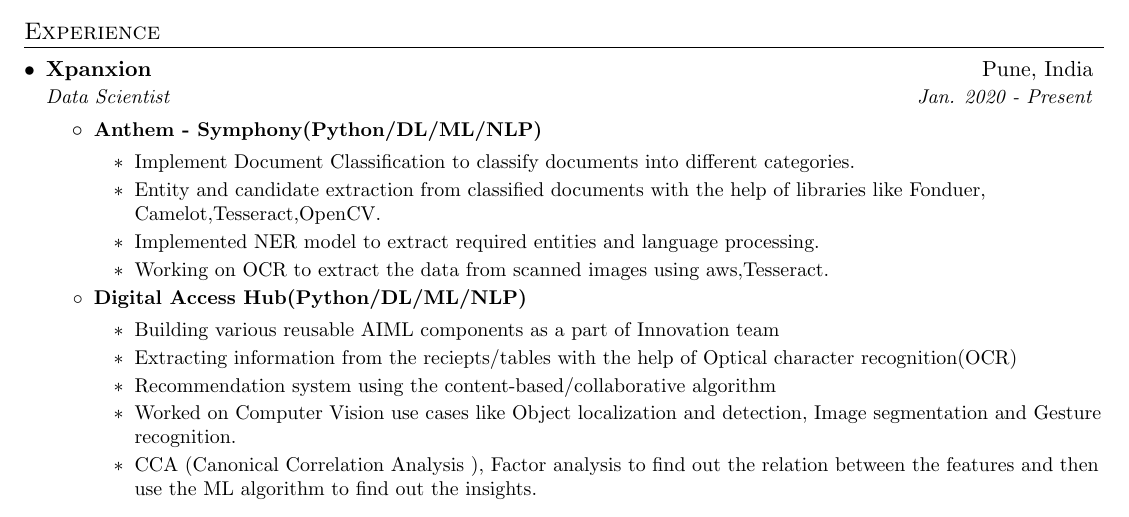
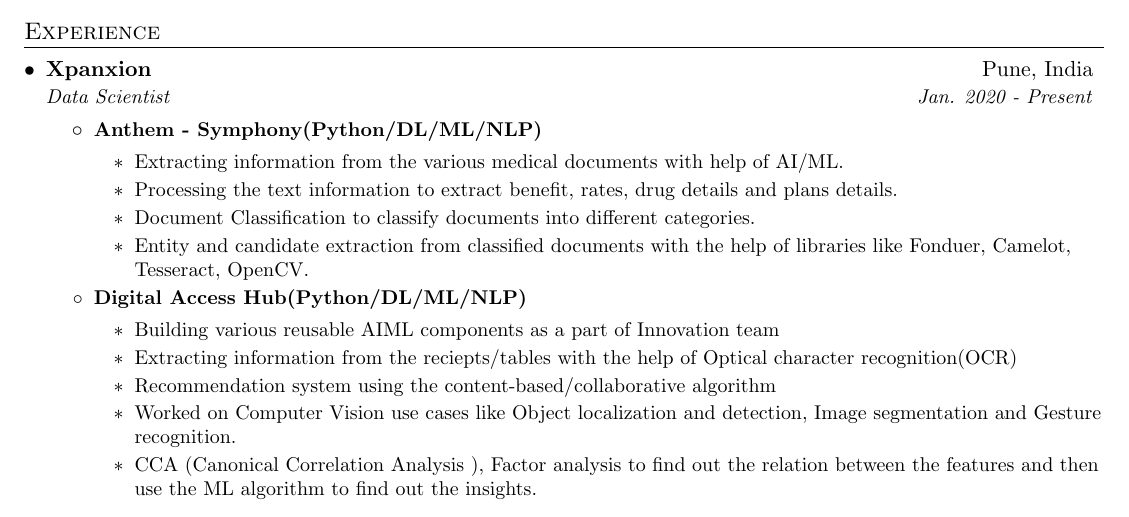
Before and after one commit to Raman-Raje/Resume, a LaTeX document (raman_shinde.tex): part of page 1 of 2, cut so that both start at the same text. Compiled offline with pdfLaTeX.

Commit message:
resume update

```diff
--- a/raman_shinde.tex
+++ b/raman_shinde.tex
@@ -136,10 +136,10 @@
       \resumeItemListStart
       	\resumeItem{Anthem - Symphony(Python/DL/ML/NLP)}
         	\resumeSubPointS
-        		\item Implement Document Classification to classify documents into different categories.
-        		\item Entity and candidate extraction from classified documents with the help of libraries like Fonduer, Camelot,Tesseract,OpenCV.
-        		\item Implemented NER model to extract required entities and language processing.
-        		\item Working on OCR to extract the data from scanned images using aws,Tesseract.
+        		\item Extracting information from the various medical documents with help of AI/ML.
+        		\item Processing the text information to extract benefit, rates, drug details and plans details.
+        		\item Document Classification to classify documents into different categories.
+        		\item Entity and candidate extraction from classified documents with the help of libraries like Fonduer, Camelot, Tesseract, OpenCV.
 
         	\resumeSubPointE
         \resumeItem{Digital Access Hub(Python/DL/ML/NLP)}
```
Also changed, not shown: raman_shinde.pdf, 1 other file.
